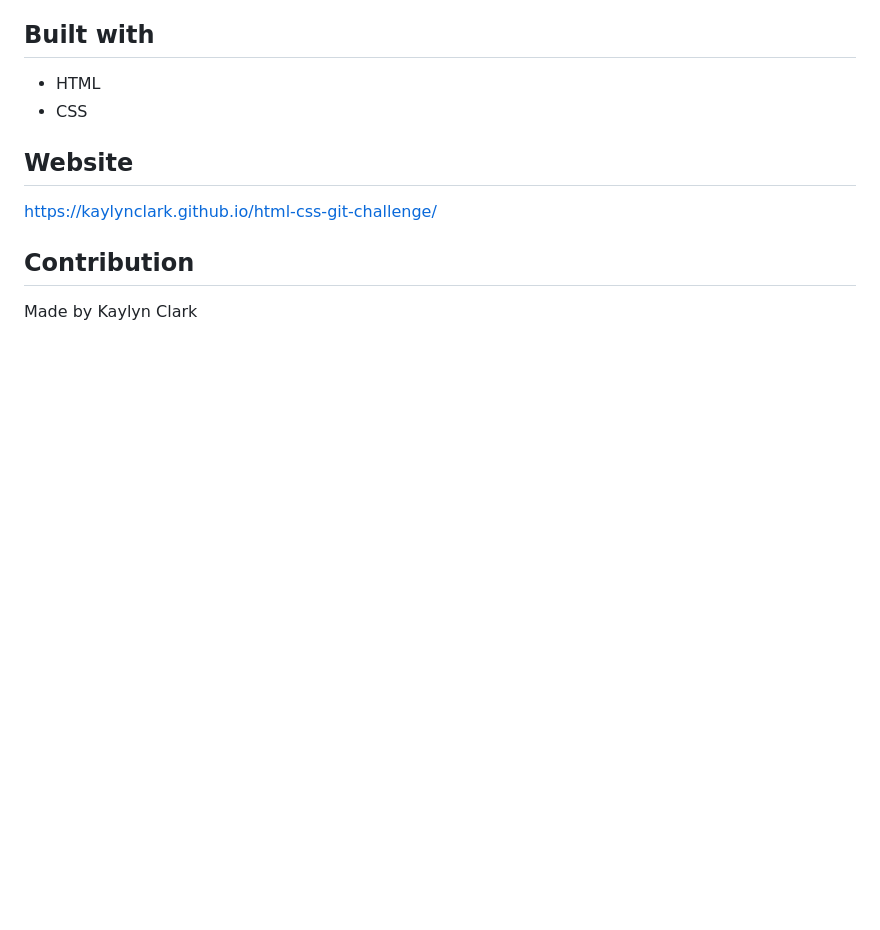
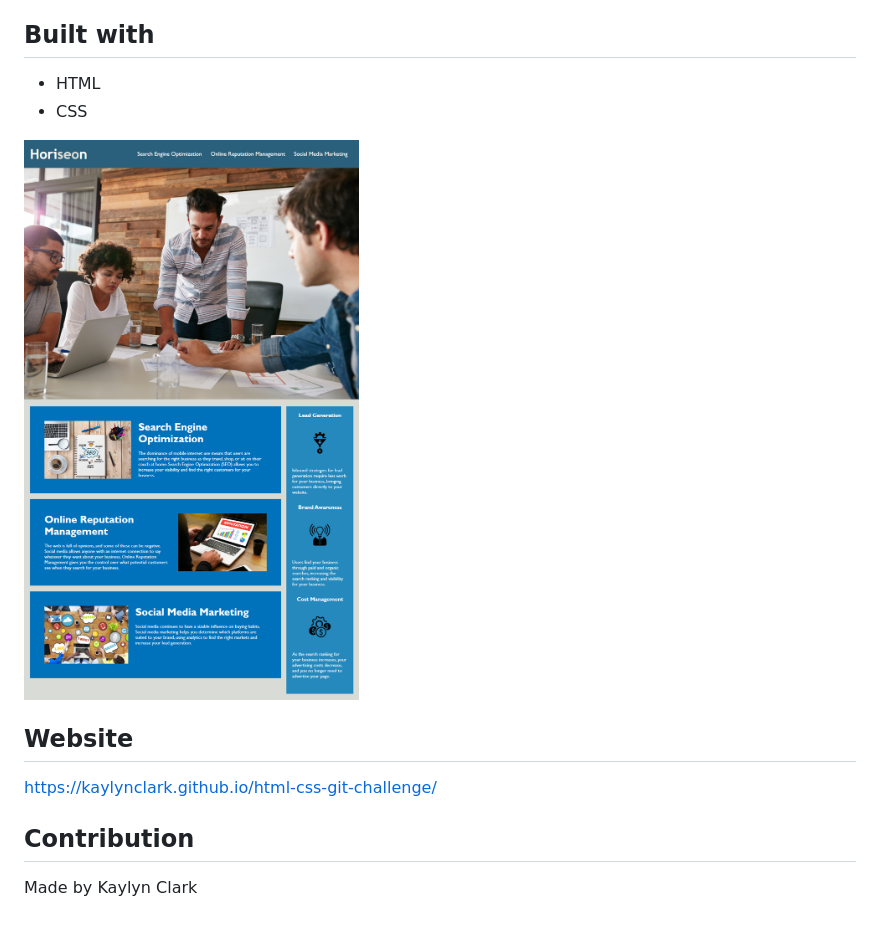
Before and after one commit to kaylynclark/challenge-1, a Markdown page: README.md, the part around the change. Drawn GitHub-style; pictures changed too: assets/images/html-css-git-mock.png (added); blank space fills up the shorter version.

Commit message:
add screenshot to readme

```diff
--- a/README.md
+++ b/README.md
@@ -7,6 +7,7 @@ A webpage that informs the user on SEO, online reputation management, and social
 * HTML
 * CSS
 
+![Mockup for webpage](./assets/images/html-css-git-mock.png)
 ## Website
 https://kaylynclark.github.io/html-css-git-challenge/
 
```
